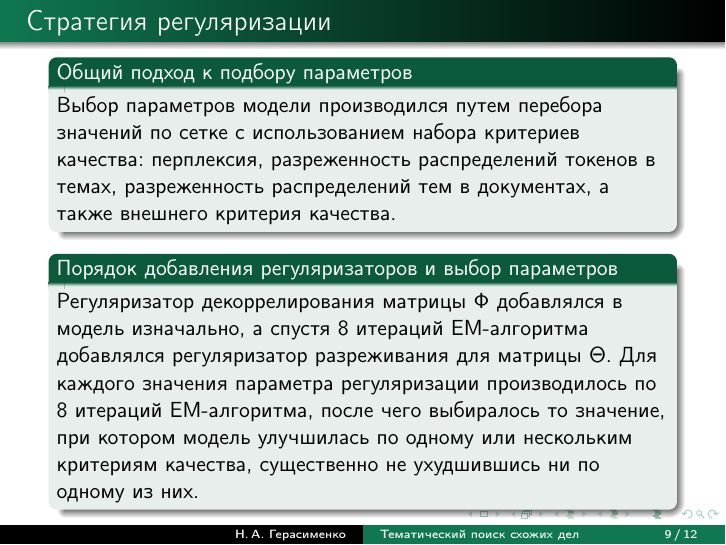
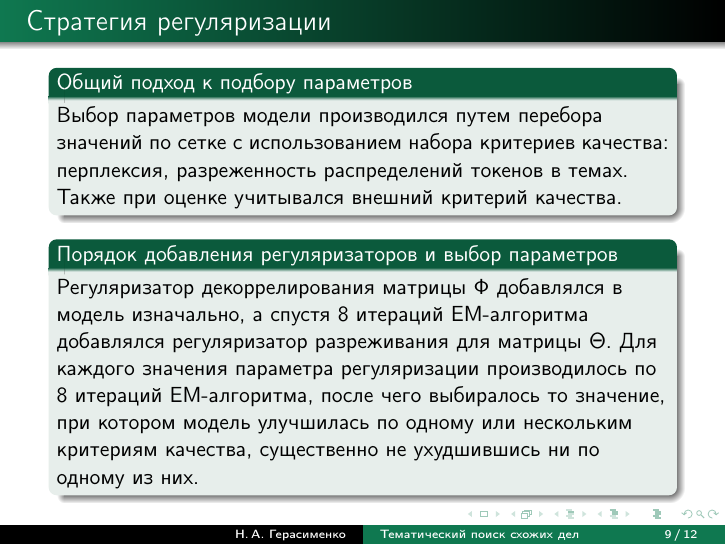
Before and after one commit to Intelligent-Systems-Phystech/2019-Project--, LaTeX slides (report/Gerasimenko2019Project50Presentation.tex): page 9 of 12. Compiled offline with pdfLaTeX.

Commit message:
presentation was corrected iter5 final

```diff
--- a/report/Gerasimenko2019Project50Presentation.tex
+++ b/report/Gerasimenko2019Project50Presentation.tex
@@ -129,7 +129,7 @@ R(\Phi)=-\tau \sum_{t \in T}\sum_{s \in T\backslash t}\sum_{w \in W} \phi_{wt}\p
 %----------------------------------------------------------------------------------------------------------
 \begin{frame}{Стратегия регуляризации}
 \begin{block}{Общий подход к подбору параметров}
-Выбор параметров модели производился путем перебора значений по сетке с использованием набора критериев качества: перплексия, разреженность распределений токенов в темах, разреженность распределений тем в документах, а также внешнего критерия качества.
+Выбор параметров модели производился путем перебора значений по сетке с использованием набора критериев качества: перплексия, разреженность распределений токенов в темах. Также при оценке учитывался внешний критерий качества.
     \end{block}
 \begin{block}{Порядок добавления регуляризаторов и выбор параметров}
 Регуляризатор декоррелирования матрицы $\Phi$ добавлялся в модель изначально, а спустя 8 итераций EM-алгоритма добавлялся регуляризатор разреживания для матрицы $\Theta$.
```
Also changed, not shown: report/Gerasimenko2019Project50Presentation.pdf, 1 other file.
